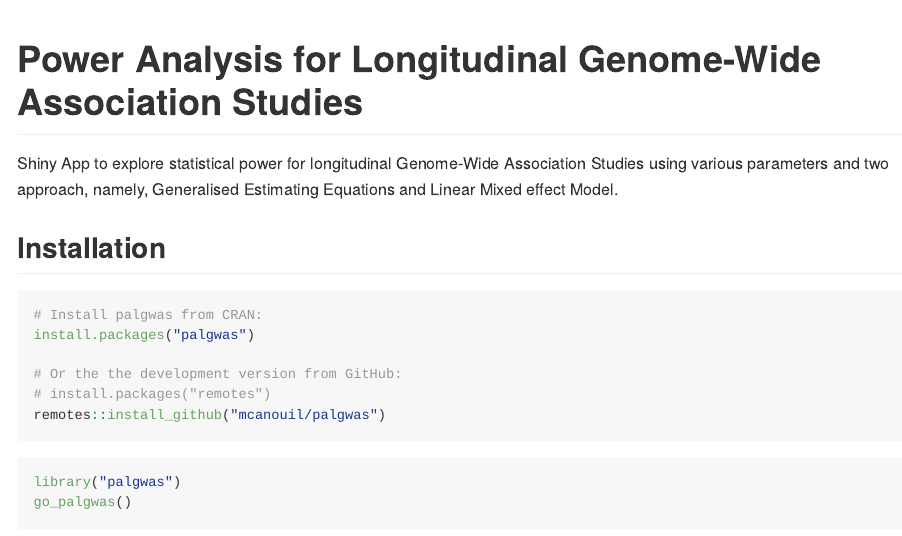
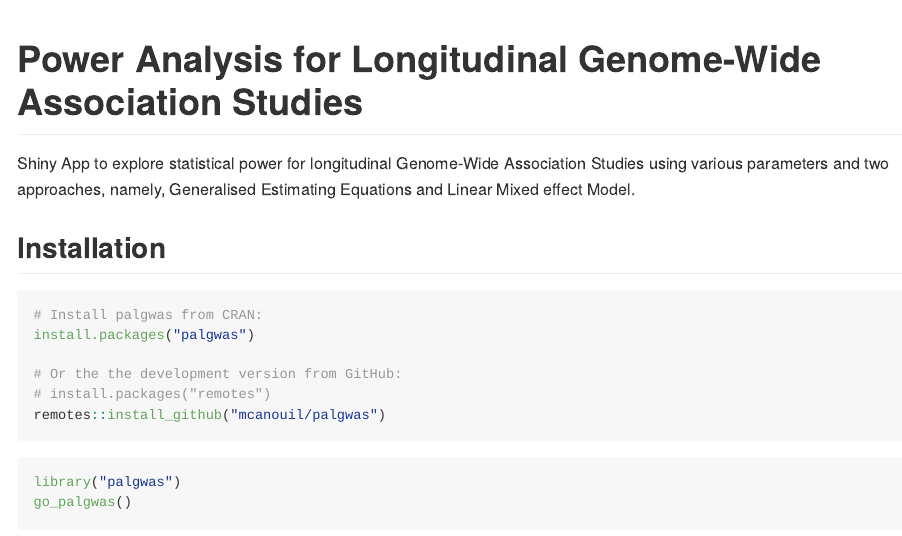
Before and after one commit to mcanouil/palgwas, an R Markdown document (README.Rmd): the page in a window 1100 px wide, from its top. The pictures show the output file README.md that the author committed with the source, drawn offline in the style of GitHub; badge pictures from the web are left out.

Commit message:
fix: typo

```diff
--- a/README.Rmd
+++ b/README.Rmd
@@ -21,7 +21,9 @@ knitr::opts_chunk$set(
 [![R-CMD-check](https://github.com/mcanouil/palgwas/actions/workflows/check-pak.yaml/badge.svg?branch=main)](https://github.com/mcanouil/palgwas/actions/workflows/check-pak.yaml)
 <!-- badges: end -->
 
-Shiny App to explore statistical power for longitudinal Genome-Wide Association Studies using various parameters and two approach, namely, Generalised Estimating Equations and Linear Mixed effect Model.
+Shiny App to explore statistical power for longitudinal Genome-Wide Association
+Studies using various parameters and two approaches, namely,
+Generalised Estimating Equations and Linear Mixed effect Model.
 
 ## Installation
 
```
Also changed, not shown: README.md.
